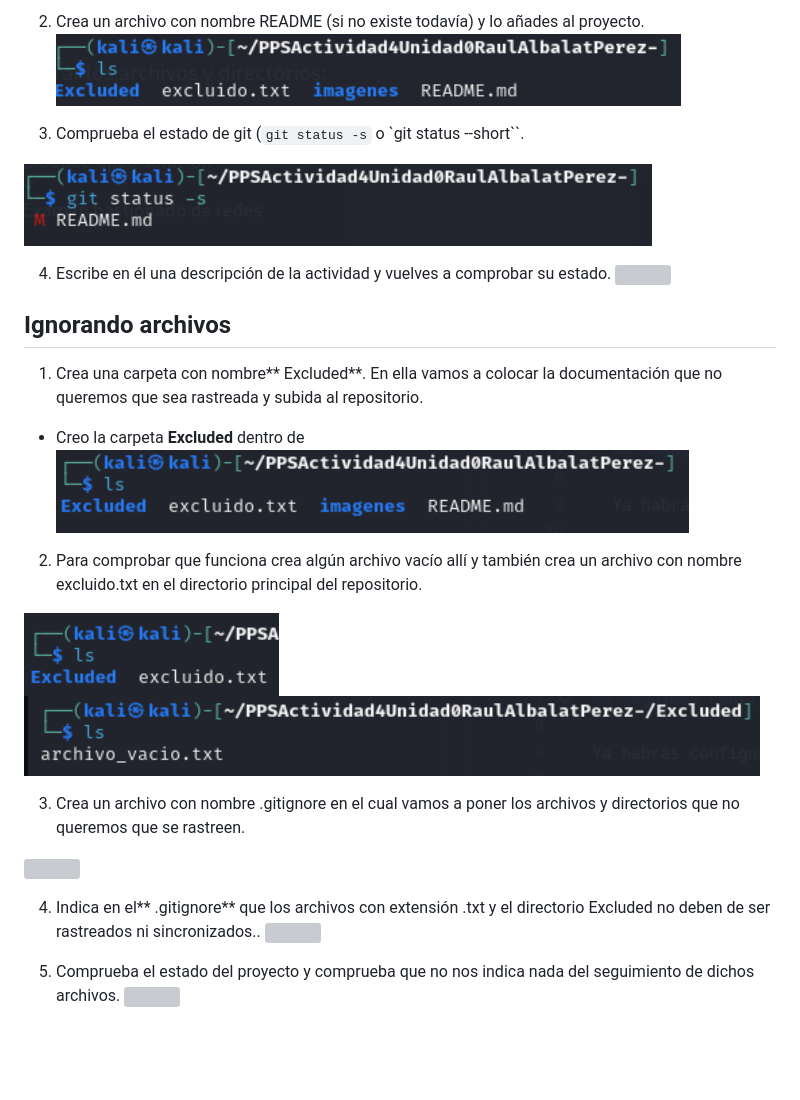
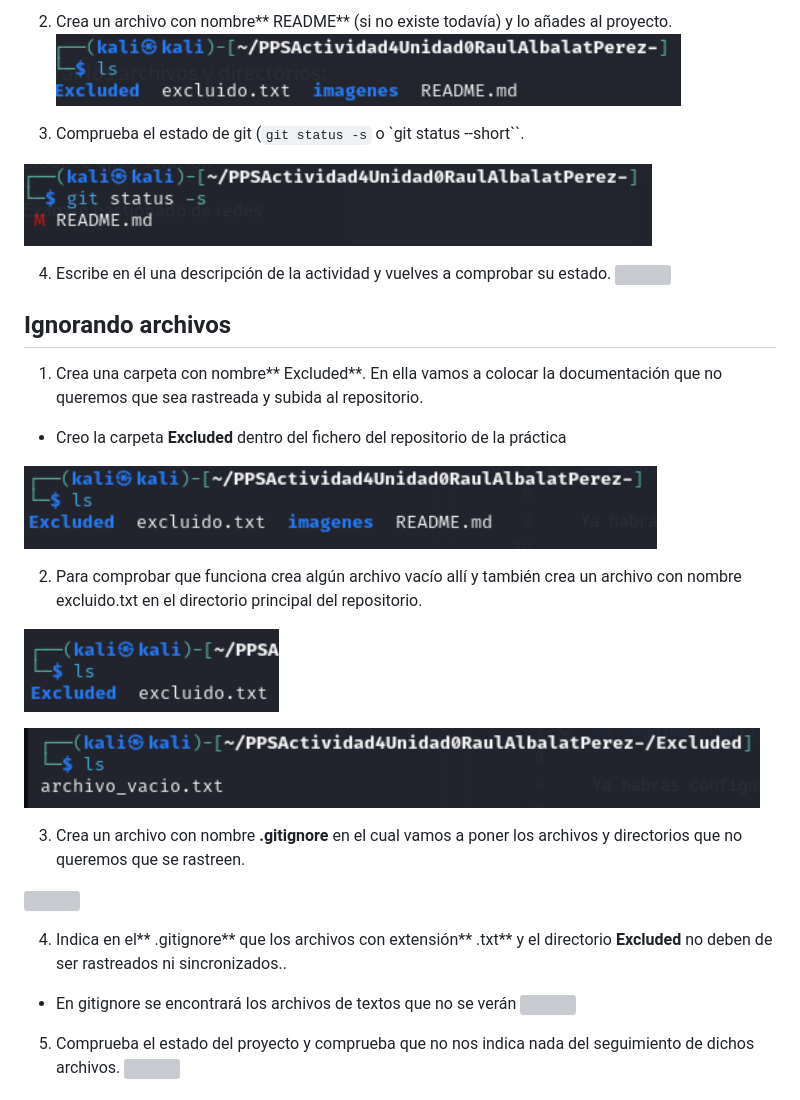
Before and after one commit to vjp-raulAP/PPSActividad4Unidad0RaulAlbalatPerez-, a Markdown page: README.md, the part around the change printed below. Drawn GitHub-style; blank space fills up the shorter version; grey boxes are pictures that could not be loaded.

```diff
--- a/README.md
+++ b/README.md
@@ -52,12 +55,12 @@ git push -u origin main
 
 
-2. Crea un archivo con nombre README (si no existe todavía) y lo añades al proyecto.
-![](imagenes/iniciandoproyecto2.png)
+2. Crea un archivo con nombre** README** (si no existe todavía) y lo añades al proyecto.
+  ![](imagenes/iniciandoproyecto2.png)
 
 
 3. Comprueba el estado de git (`git status -s` o `git status --short``.
 
-![](imagenes/iniciandoproyecto3.png)
+  ![](imagenes/iniciandoproyecto3.png)
 
 4. Escribe en él una descripción de la actividad y vuelves a comprobar su estado.
 ![](imagenes/iniciandoproyecto4.png)
@@ -67,21 +70,24 @@ git push -u origin main
 
 
 1. Crea una carpeta con nombre** Excluded**. En ella vamos a colocar la documentación que no queremos que sea rastreada y subida al repositorio.
-+ Creo la carpeta **Excluded** dentro de
++ Creo la carpeta **Excluded** dentro del fichero del repositorio de la práctica
+
 ![](imagenes/ignorandoarchivos1.png)
 
 2. Para comprobar que funciona crea algún archivo vacío allí y también crea un archivo con nombre excluido.txt en el directorio principal del repositorio.
 
 ![](imagenes/ignorandoarchivos2.png)
+
 ![](imagenes/ignorandoarchivos22.png)
 
-3. Crea un archivo con nombre .gitignore en el cual vamos a poner los archivos y directorios que no queremos que se rastreen.
+3. Crea un archivo con nombre **.gitignore** en el cual vamos a poner los archivos y directorios que no queremos que se rastreen.
 
 ![](imagenes/ignorandoarchivos3.png)
 
 
 
-4. Indica en el** .gitignore** que los archivos con extensión .txt y el directorio Excluded no deben de ser rastreados ni sincronizados..
+4. Indica en el** .gitignore** que los archivos con extensión** .txt** y el directorio **Excluded** no deben de ser rastreados ni sincronizados..
++ En gitignore se encontrará los archivos de textos que no se verán
 ![](imagenes/ignorandoarchivos33.png)
 
 5. Comprueba el estado del proyecto y comprueba que no nos indica nada del seguimiento de dichos archivos.
```
Also changed, not shown: other parts of README.md (+48 -24 lines).
